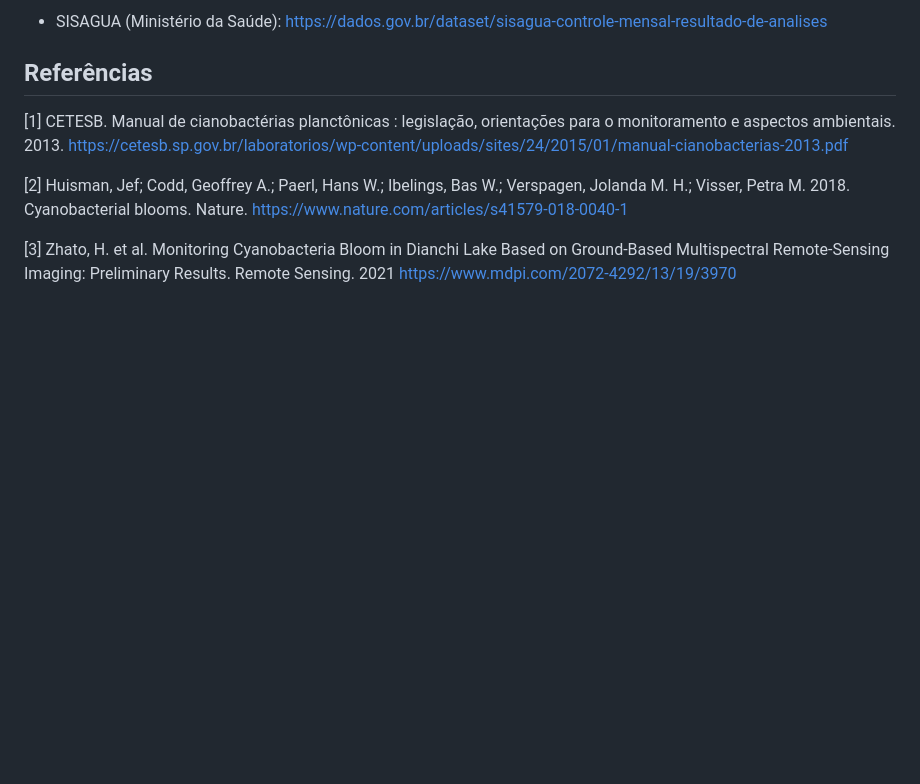
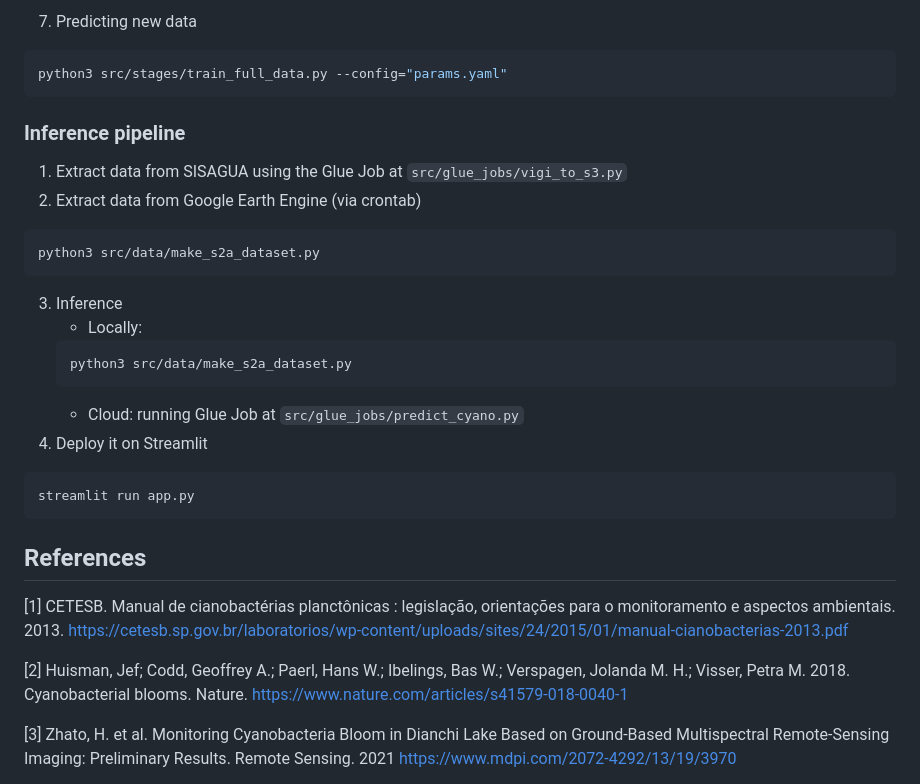
Before and after one commit to danielbrito91/cyanobacteria-monitoring, a Markdown page: README.md, the part around one of its changes. Rendered like a GitHub page; blank space fills up the shorter version.

````diff
--- a/README.md
+++ b/README.md
@@ -49,8 +57,27 @@ As seguintes bases de dados foram utilizadas no projeto:
 
-- SISAGUA (Ministério da Saúde): https://dados.gov.br/dataset/sisagua-controle-mensal-resultado-de-analises
+7. Predicting new data
+```bash
+python3 src/stages/train_full_data.py --config="params.yaml"
+```
 
+### Inference pipeline
+1. Extract data from SISAGUA using the Glue Job at `src/glue_jobs/vigi_to_s3.py`
+2. Extract data from Google Earth Engine (via crontab)
+```bash
+python3 src/data/make_s2a_dataset.py
+```
+3. Inference
+    - Locally:
+    ```bash
+    python3 src/data/make_s2a_dataset.py
+    ```
+    - Cloud: running Glue Job at `src/glue_jobs/predict_cyano.py`
+4. Deploy it on Streamlit
+```bash
+streamlit run app.py
+```
 
-## Referências
+## References
 
 [1] CETESB. Manual de cianobactérias planctônicas : legislação, orientações para o monitoramento e aspectos ambientais. 2013. https://cetesb.sp.gov.br/laboratorios/wp-content/uploads/sites/24/2015/01/manual-cianobacterias-2013.pdf
 
````
Also changed, not shown: other parts of README.md (+38 -30 lines), docs/etl.md (deleted, +0 -4 lines), docs/project_overview.jpg (added), 5 other files.
